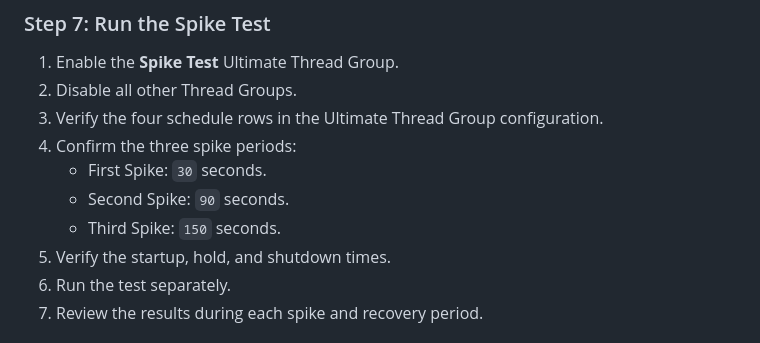
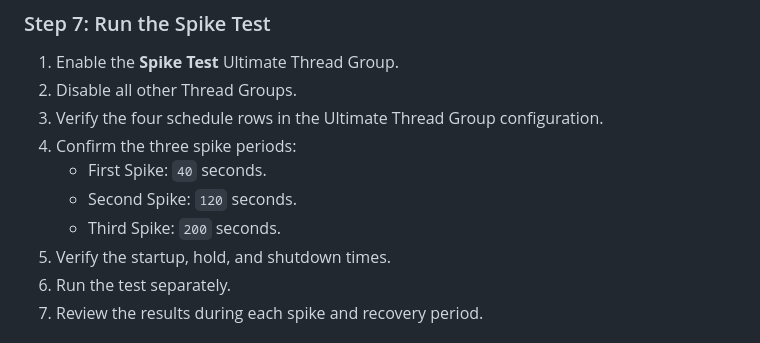
Before and after one commit to Seif-Aldin-Yasser/RESTful_Booker_Performance_Testing_Project, a Markdown page: README.md, the part around the change. GitHub-like rendering.

```diff
--- a/README.md
+++ b/README.md
@@ -206,9 +206,9 @@ Users Account.csv
 2. Disable all other Thread Groups.
 3. Verify the four schedule rows in the Ultimate Thread Group configuration.
 4. Confirm the three spike periods:
-   - First Spike: `30` seconds.
-   - Second Spike: `90` seconds.
-   - Third Spike: `150` seconds.
+   - First Spike: `40` seconds.
+   - Second Spike: `120` seconds.
+   - Third Spike: `200` seconds.
 5. Verify the startup, hold, and shutdown times.
 6. Run the test separately.
 7. Review the results during each spike and recovery period.
```
